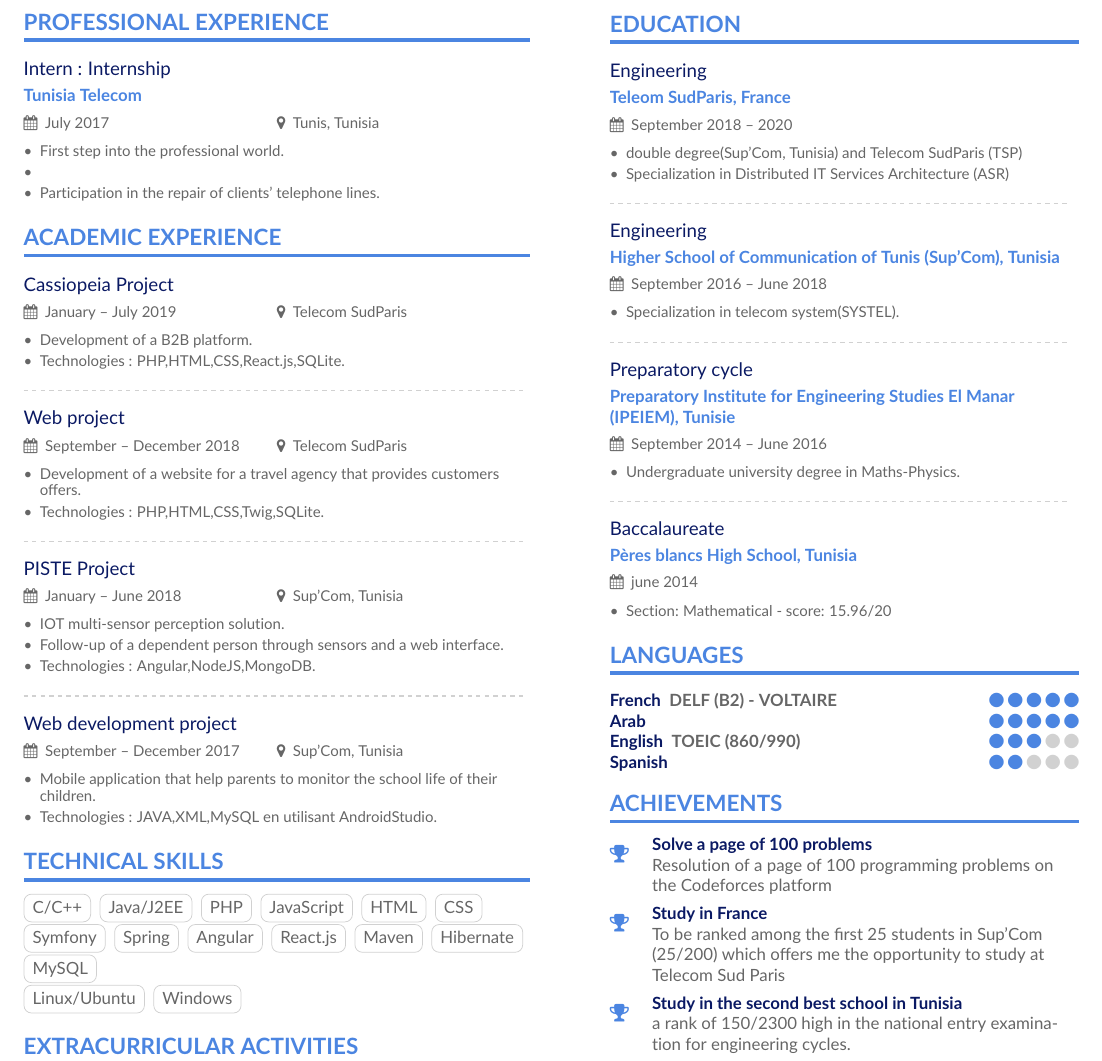
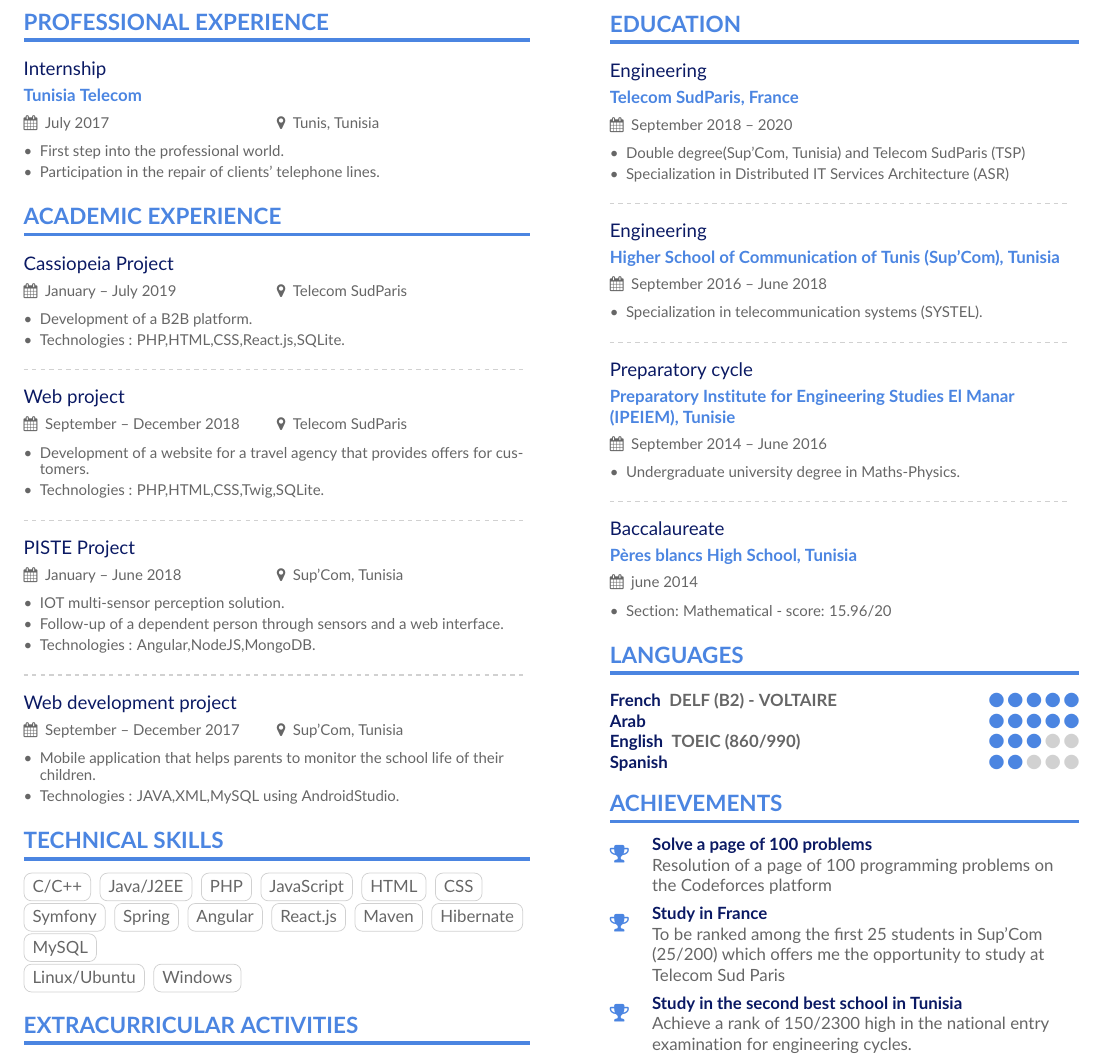
Before and after one commit to chercheri/cv, a LaTeX CV (chercheri.tex, which reads page1sidebar.tex): part of the page, cut so that both start at the same text. Compiled offline with pdfLaTeX.

Commit message:
final version

```diff
--- a/chercheri.tex
+++ b/chercheri.tex
@@ -89,10 +88,9 @@
 %% \cvsection title in the "main" bar.
 \cvsection[page1sidebar]{Professional Experience}
 
-\cvevent{Intern : Internship}{Tunisia Telecom}{July 2017}{Tunis, Tunisia}
+\cvevent{Internship}{Tunisia Telecom}{July 2017}{Tunis, Tunisia}
 \begin{itemize}
 \item First step into the professional world.
-\item
 \item Participation in the repair of clients' telephone lines.
 \end{itemize}
 
@@ -108,7 +106,7 @@
 
 \cvevent{Web project}{}{September -- December 2018}{Telecom SudParis}
 \begin{itemize}
-\item Development of a website for a travel agency that provides customers offers.
+\item Development of a website for a travel agency that provides offers for customers.
 \item Technologies : PHP,HTML,CSS,Twig,SQLite.
 \end{itemize}
 
@@ -125,8 +123,8 @@
 
 \cvevent{Web development project}{}{September -- December 2017}{Sup'Com, Tunisia}
 \begin{itemize}
-\item Mobile application that help parents to monitor the school life of their children.
-\item Technologies : JAVA,XML,MySQL en utilisant AndroidStudio.
+\item Mobile application that helps parents to monitor the school life of their children.
+\item Technologies : JAVA,XML,MySQL using AndroidStudio.
 \end{itemize}
 
 \cvsection{Technical Skills}
--- a/page1sidebar.tex
+++ b/page1sidebar.tex
@@ -1,15 +1,15 @@
 \cvsection{Education}
 
-\cvevent{Engineering}{Teleom SudParis, France}{September 2018 -- 2020}{}
+\cvevent{Engineering}{Telecom SudParis, France}{September 2018 -- 2020}{}
 \begin{itemize}
-\item double degree(Sup'Com, Tunisia) and Telecom SudParis (TSP)
+\item Double degree(Sup'Com, Tunisia) and Telecom SudParis (TSP)
 \item Specialization in Distributed IT Services Architecture (ASR)
 \end{itemize}
 \divider
 
 \cvevent{Engineering}{Higher School of Communication of Tunis (Sup'Com), Tunisia}{September 2016 -- June 2018}{}
 \begin{itemize}
-\item Specialization in telecom system(SYSTEL).
+\item Specialization in telecommunication systems (SYSTEL).
 \end{itemize}
 \divider
 
@@ -38,7 +39,7 @@
 \cvsection{Achievements}
 \cvachievement{\faTrophy}{Solve a page of 100 problems}{Resolution of a page of 100 programming problems on the Codeforces platform}
 \cvachievement{\faTrophy}{Study in France}{To be ranked among the first 25 students in Sup'Com (25/200) which offers me the opportunity to study at Telecom Sud Paris}
-\cvachievement{\faTrophy}{Study in the second best school in Tunisia}{a rank of 150/2300 high in the national entry examination for engineering cycles. }
+\cvachievement{\faTrophy}{Study in the second best school in Tunisia}{Achieve a rank of 150/2300 high in the national entry examination for engineering cycles. }
 \cvachievement{\faTrophy}{IPEIEM Football Champion}{Winner of the football championship of the preparatory institute, competition of 32 teams. }
 
 \cvsection{HOBBIES}
```
Also changed, not shown: chercheri.tex (2 more changed lines), page1sidebar.tex (1 more changed lines).
